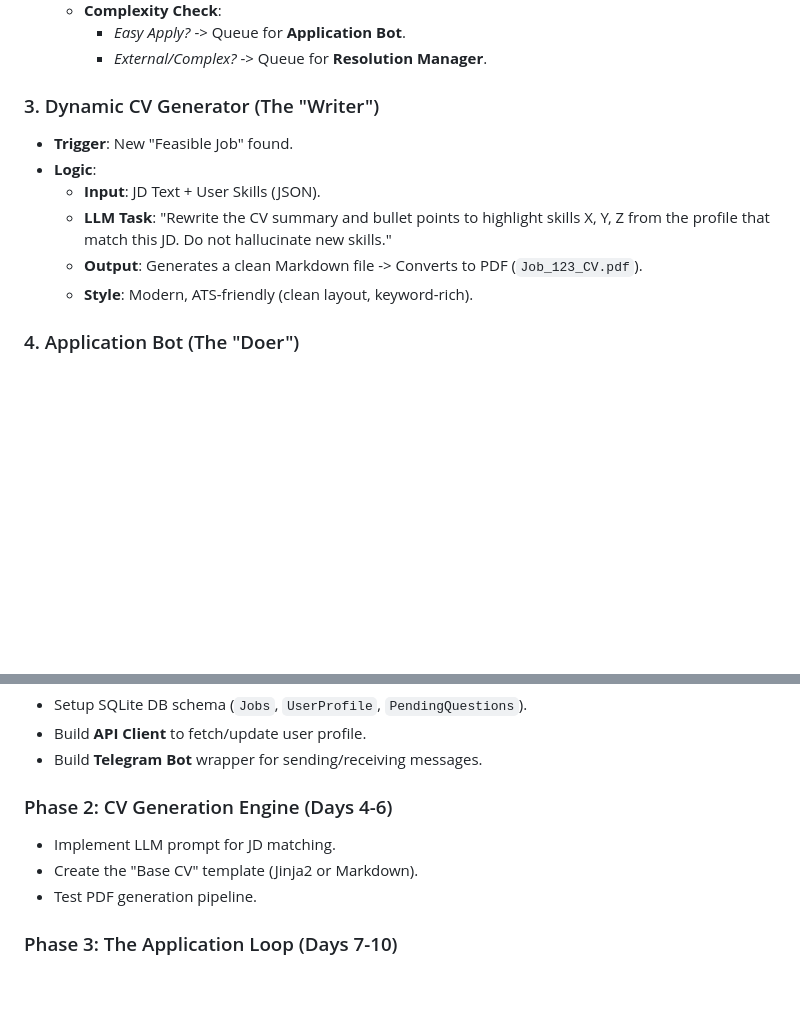
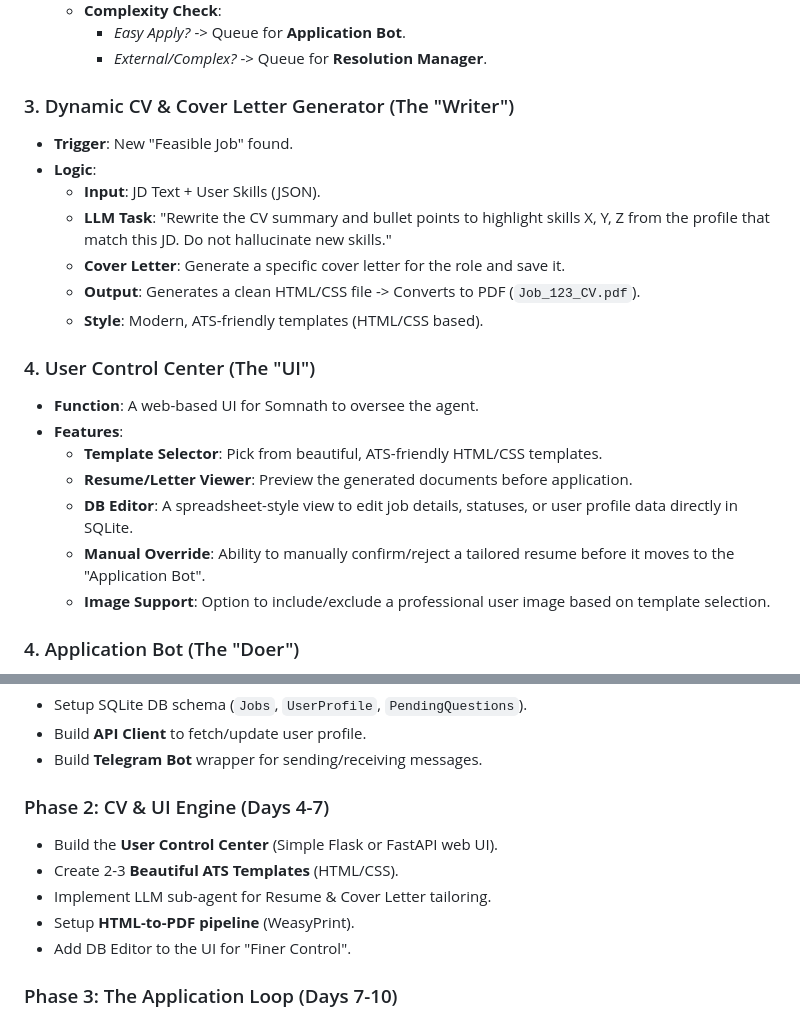
Before and after one commit to somnath-habbit/openclaw-projects-and-settings, a Markdown page: JOB_AUTO_APPLY_PLAN.md, 2 parts joined by grey strips. Rendered like a GitHub page; blank space fills up the shorter version.

Commit message:
Enhance plan with UI, Cover Letter, and HTML templates

```diff
--- a/JOB_AUTO_APPLY_PLAN.md
+++ b/JOB_AUTO_APPLY_PLAN.md
@@ -25,13 +25,23 @@ The system is divided into four autonomous workers sharing a central database.
         *   *Easy Apply?* -> Queue for **Application Bot**.
         *   *External/Complex?* -> Queue for **Resolution Manager**.
 
-### 3. Dynamic CV Generator (The "Writer")
+### 3. Dynamic CV & Cover Letter Generator (The "Writer")
 *   **Trigger**: New "Feasible Job" found.
 *   **Logic**:
     *   **Input**: JD Text + User Skills (JSON).
     *   **LLM Task**: "Rewrite the CV summary and bullet points to highlight skills X, Y, Z from the profile that match this JD. Do not hallucinate new skills."
-    *   **Output**: Generates a clean Markdown file -> Converts to PDF (`Job_123_CV.pdf`).
-    *   **Style**: Modern, ATS-friendly (clean layout, keyword-rich).
+    *   **Cover Letter**: Generate a specific cover letter for the role and save it.
+    *   **Output**: Generates a clean HTML/CSS file -> Converts to PDF (`Job_123_CV.pdf`).
+    *   **Style**: Modern, ATS-friendly templates (HTML/CSS based).
+
+### 4. User Control Center (The "UI")
+*   **Function**: A web-based UI for Somnath to oversee the agent.
+*   **Features**:
+    *   **Template Selector**: Pick from beautiful, ATS-friendly HTML/CSS templates.
+    *   **Resume/Letter Viewer**: Preview the generated documents before application.
+    *   **DB Editor**: A spreadsheet-style view to edit job details, statuses, or user profile data directly in SQLite.
+    *   **Manual Override**: Ability to manually confirm/reject a tailored resume before it moves to the "Application Bot".
+    *   **Image Support**: Option to include/exclude a professional user image based on template selection.
 
 ### 4. Application Bot (The "Doer")
 *   **Function**: Executes the application on LinkedIn.
@@ -73,10 +83,12 @@ The system is divided into four autonomous workers sharing a central database.
 *   Build **API Client** to fetch/update user profile.
 *   Build **Telegram Bot** wrapper for sending/receiving messages.
 
-### Phase 2: CV Generation Engine (Days 4-6)
-*   Implement LLM prompt for JD matching.
-*   Create the "Base CV" template (Jinja2 or Markdown).
-*   Test PDF generation pipeline.
+### Phase 2: CV & UI Engine (Days 4-7)
+*   Build the **User Control Center** (Simple Flask or FastAPI web UI).
+*   Create 2-3 **Beautiful ATS Templates** (HTML/CSS).
+*   Implement LLM sub-agent for Resume & Cover Letter tailoring.
+*   Setup **HTML-to-PDF pipeline** (WeasyPrint).
+*   Add DB Editor to the UI for "Finer Control".
 
 ### Phase 3: The Application Loop (Days 7-10)
 *   Connect `job_search.py` to the CV Engine.
```
